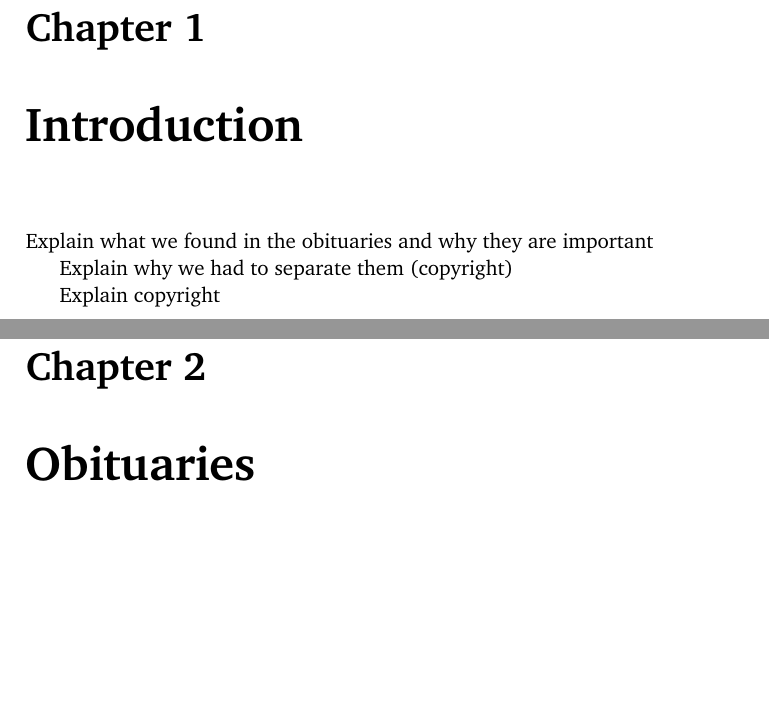
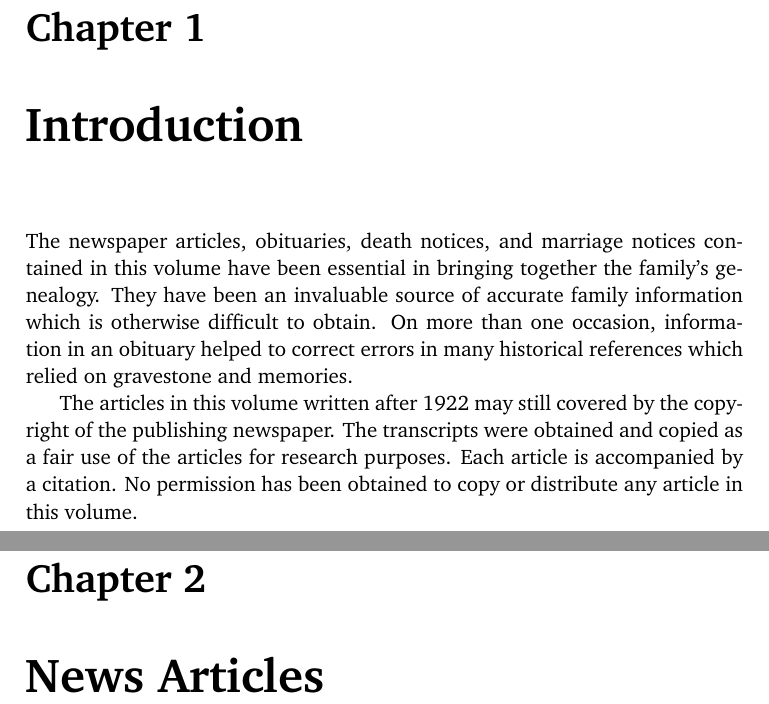
Before and after one commit to bertcarnell/CarnellRettgersFamilyHistory, a LaTeX book (tex_input/Volume5.tex): two parts of pages 5 and 7 of 7, joined at a grey line, cut so that both start at the same text, the shorter picture padded with empty space. Compiled offline with pdfLaTeX.

Commit message:
Added introduction

```diff
--- a/tex_input/Volume5.tex
+++ b/tex_input/Volume5.tex
@@ -30,7 +30,7 @@
 
 % Begin document
 \title{\bf Carnell-Rettgers Family Genealogy \\
-       \large Volume V - Obituaries}
+       \large Volume V - News Articles and Obituaries}
 \author{Robert Carnell}
 \date{\today}
 
@@ -44,13 +44,11 @@
 
 \chapter{Introduction}
 
-Explain what we found in the obituaries and why they are important
+The newspaper articles, obituaries, death notices, and marriage notices contained in this volume have been essential in bringing together the family's genealogy.  They have been an invaluable source of accurate family information which is otherwise difficult to obtain.  On more than one occasion, information in an obituary helped to correct errors in many historical references which relied on gravestone and memories.
 
-Explain why we had to separate them (copyright)
+The articles in this volume written after 1922 may still covered by the copyright of the publishing newspaper.  The transcripts were obtained and copied as a fair use of the articles for research purposes.  Each article is accompanied by a citation.  No permission has been obtained to copy or distribute any article in this volume.
 
-Explain copyright
-
-\chapter{Obituaries}
+\chapter{News Articles}
 \renewcommand{\thesection}{\arabic{section}}
 
 \input{../tex_output/obituaries.tex}
```
